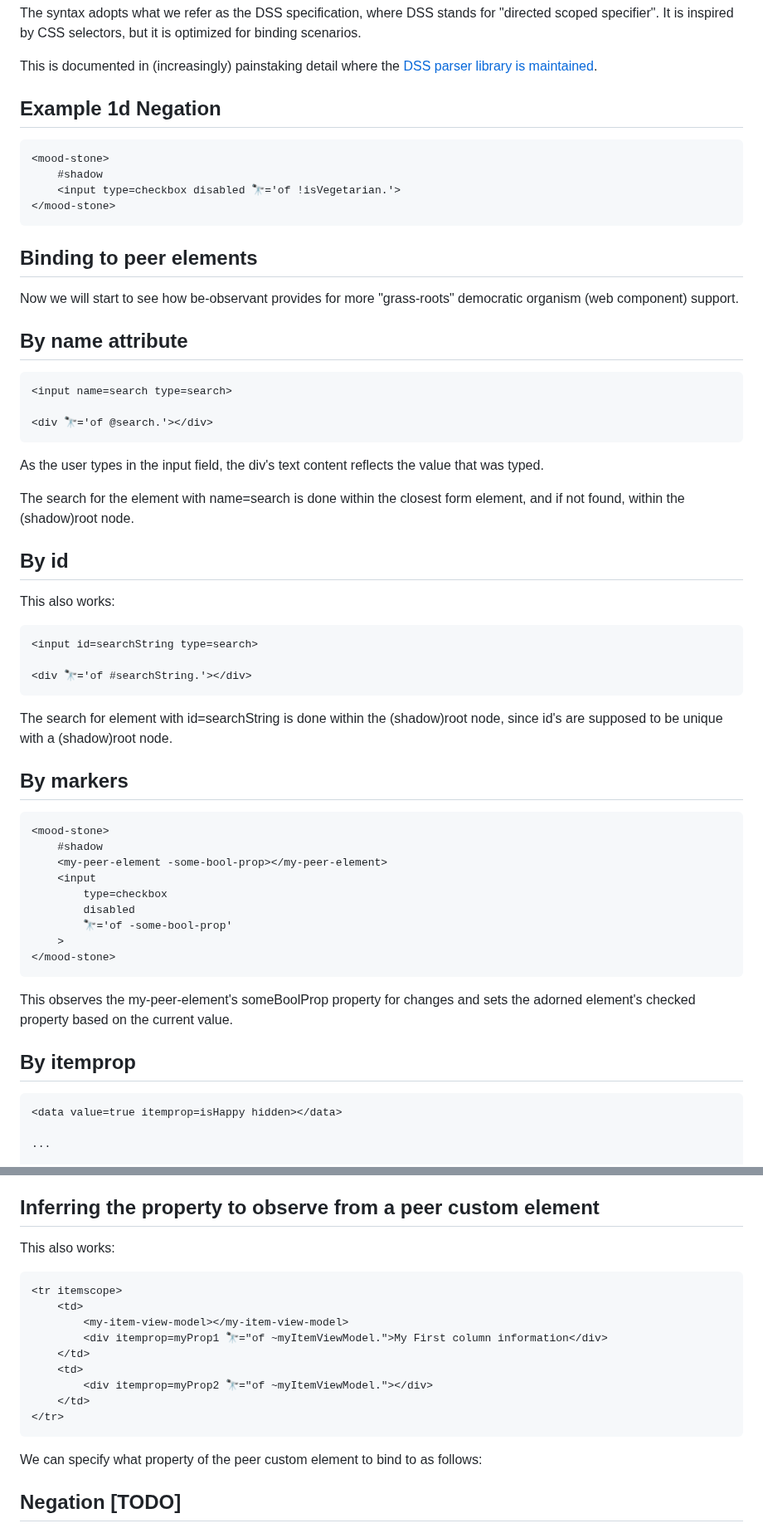
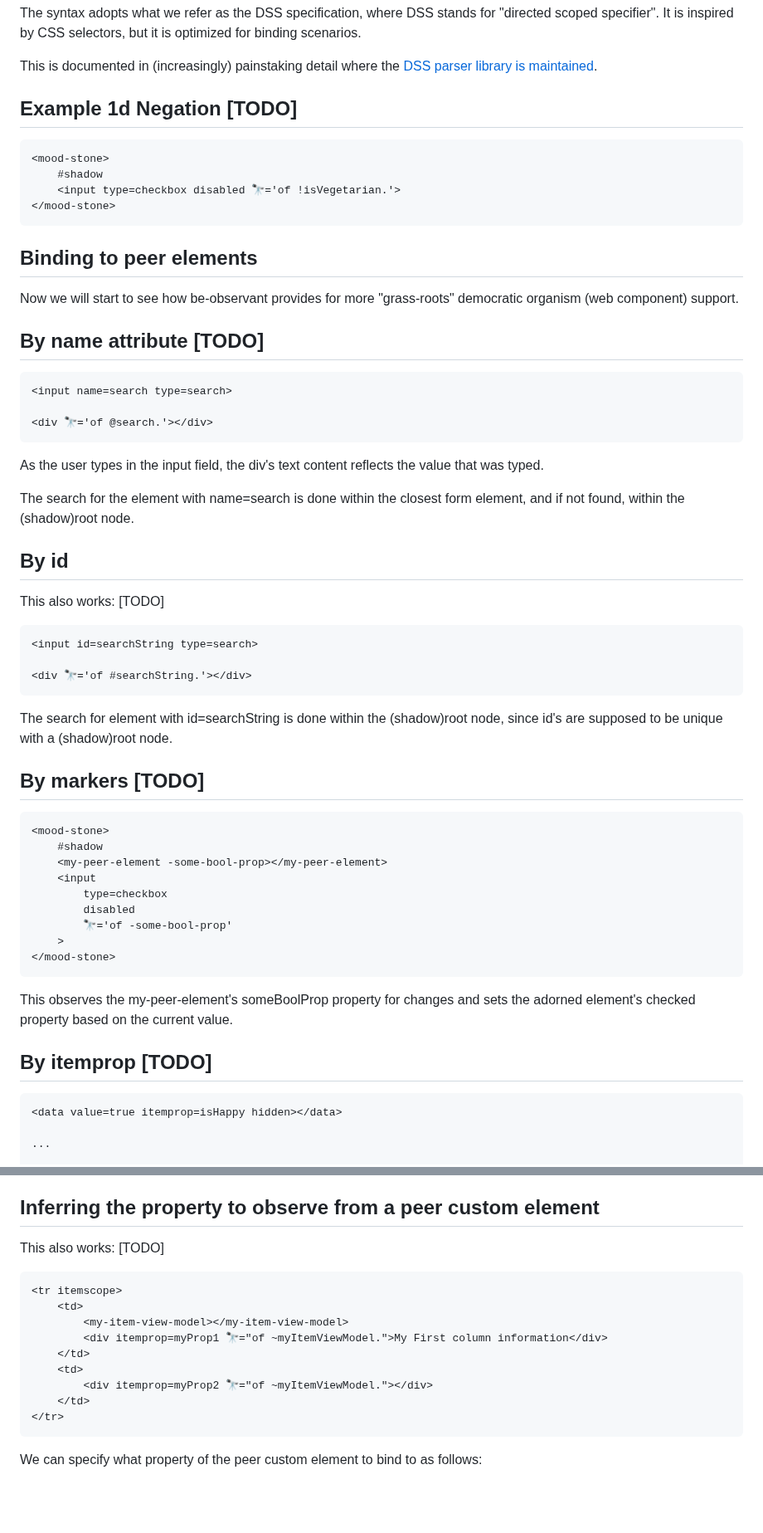
Before and after one commit to bahrus/be-observant, a Markdown page: README.md, 2 parts joined by grey strips. Shown at 83% size. Rendered like a GitHub page; blank space fills up the shorter version.

````diff
--- a/README.md
+++ b/README.md
@@ -168,7 +168,7 @@ This is documented in (increasingly) painstaking detail where the [DSS parser li
 
 
 
-## Example 1d  Negation
+## Example 1d  Negation [TODO]
 
 ```html
 <mood-stone>
@@ -194,7 +194,7 @@ Can also use addition (+), multiplication (*), division (/) [Untested].
 
 Now we will start to see how be-observant provides for more "grass-roots" democratic organism (web component) support.
 
-## By name attribute
+## By name attribute [TODO]
 
 ```html
 <input name=search type=search>
@@ -208,7 +208,7 @@ The search for the element with name=search is done within the closest form elem
 
 ## By id
 
-This also works:
+This also works: [TODO]
 
 ```html
 <input id=searchString type=search>
@@ -218,7 +218,7 @@ This also works:
 
 The search for element with id=searchString is done within the (shadow)root node, since id's are supposed to be unique with a (shadow)root node.
 
-## By markers
+## By markers [TODO]
 
 ```html
 <mood-stone>
@@ -234,7 +234,7 @@ The search for element with id=searchString is done within the (shadow)root node
 
 This observes the my-peer-element's someBoolProp property for changes and sets the adorned element's checked property based on the current value.
 
-## By itemprop
+## By itemprop [TODO]
 
 ```html
 <data value=true itemprop=isHappy hidden></data>
@@ -471,7 +470,7 @@ This will one-way synchronize *my-item-view-model*'s myProp 1/2 values to the ad
 
 ## Inferring the property to observe from a peer custom element
 
-This also works:
+This also works: [TODO]
 
 ```html
 <tr itemscope>
@@ -489,5 +488,4 @@ We can specify what property of the peer custom element to bind to as follows:
 
 
 
-## Negation [TODO]
 
````
Also changed, not shown: other parts of README.md (+17 -29 lines).
